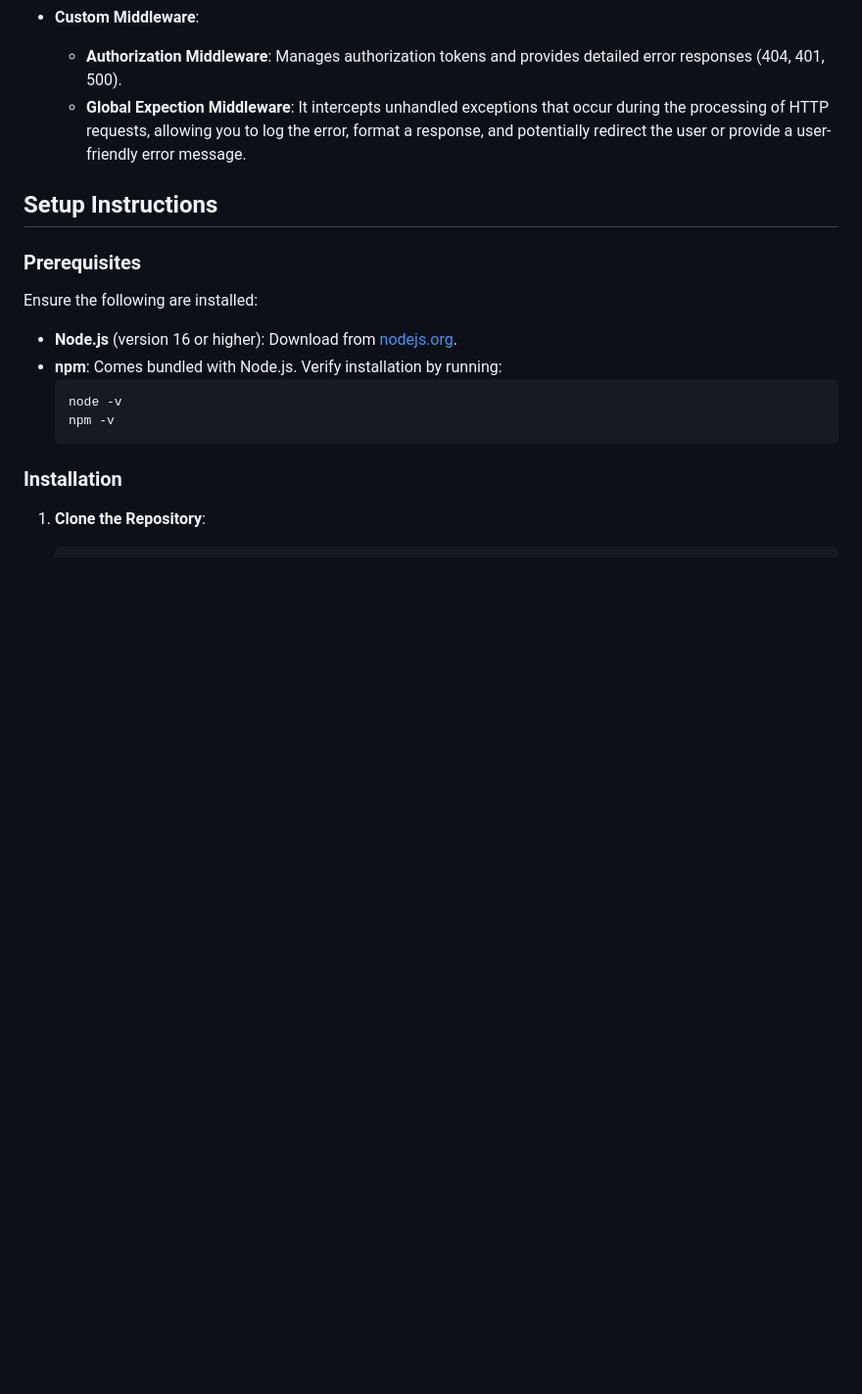
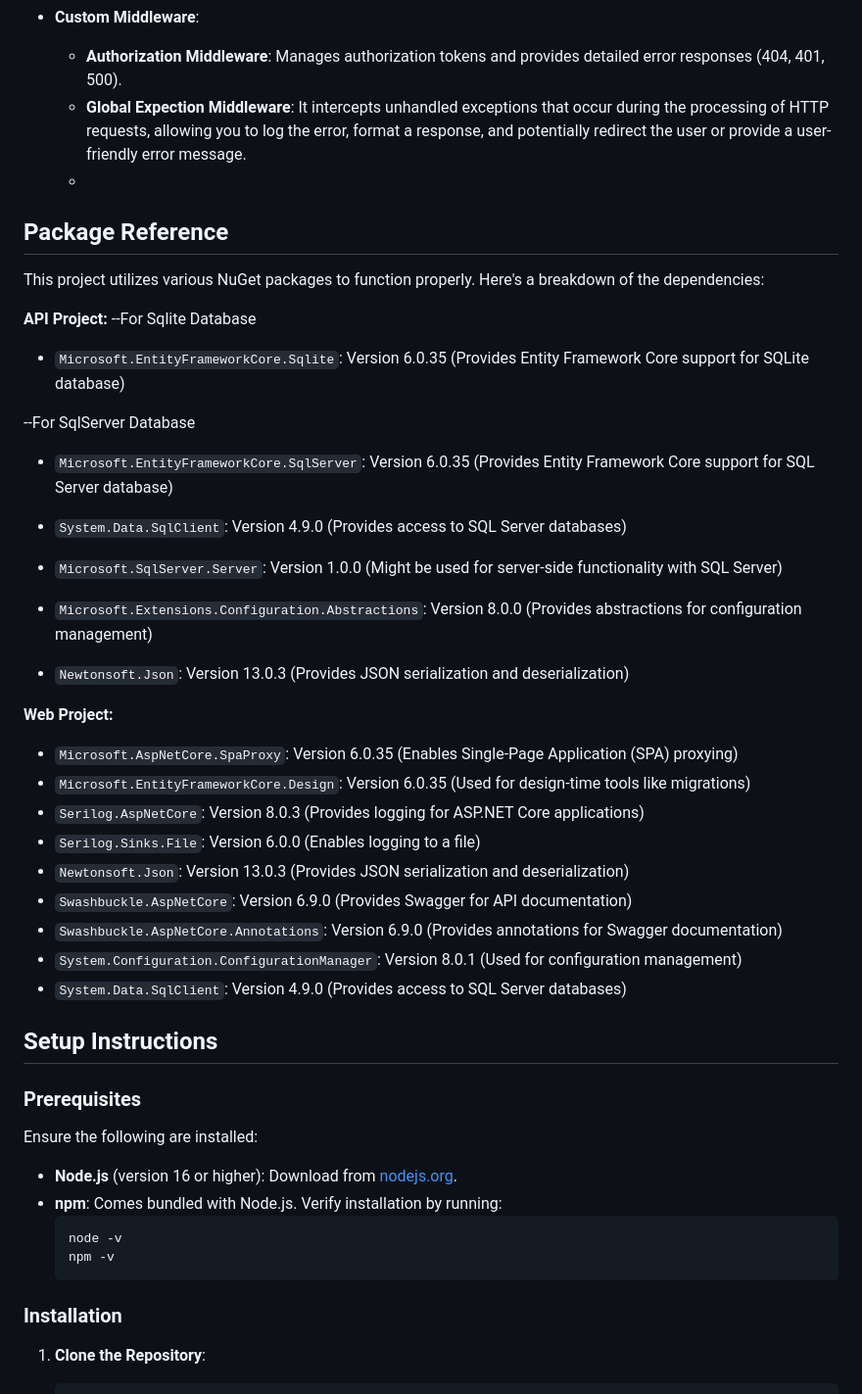
Before and after one commit to grt9787/TMA, a Markdown page: README.md, the part around the change printed below. Shown: that part at 98% size. GitHub-like rendering; blank space fills up the shorter version.

```diff
--- a/README.md
+++ b/README.md
@@ -31,6 +31,35 @@ This project demonstrates expertise in Angular and ASP.NET Core, featuring a use
 - **Custom Middleware**:
   - **Authorization Middleware**: Manages authorization tokens and provides detailed error responses (404, 401, 500).
   - **Global Expection Middleware**:  It intercepts unhandled exceptions that occur during the processing of HTTP requests, allowing you to log the error, format a response, and potentially redirect the user or provide a user-friendly error message.
+  -
+## Package Reference
+
+This project utilizes various NuGet packages to function properly. Here's a breakdown of the dependencies:
+
+**API Project:**
+--For Sqlite Database
+* `Microsoft.EntityFrameworkCore.Sqlite`: Version 6.0.35 (Provides Entity Framework Core support for SQLite database)
+
+--For SqlServer Database
+* `Microsoft.EntityFrameworkCore.SqlServer`: Version 6.0.35 (Provides Entity Framework Core support for SQL Server database)
+* `System.Data.SqlClient`: Version 4.9.0 (Provides access to SQL Server databases)
+* `Microsoft.SqlServer.Server`: Version 1.0.0 (Might be used for server-side functionality with SQL Server)
+
+* `Microsoft.Extensions.Configuration.Abstractions`: Version 8.0.0 (Provides abstractions for configuration management)
+* `Newtonsoft.Json`: Version 13.0.3 (Provides JSON serialization and deserialization)
+
+
+**Web Project:**
+
+* `Microsoft.AspNetCore.SpaProxy`: Version 6.0.35 (Enables Single-Page Application (SPA) proxying)
+* `Microsoft.EntityFrameworkCore.Design`: Version 6.0.35 (Used for design-time tools like migrations)
+* `Serilog.AspNetCore`: Version 8.0.3 (Provides logging for ASP.NET Core applications)
+* `Serilog.Sinks.File`: Version 6.0.0 (Enables logging to a file)
+* `Newtonsoft.Json`: Version 13.0.3 (Provides JSON serialization and deserialization)
+* `Swashbuckle.AspNetCore`: Version 6.9.0 (Provides Swagger for API documentation)
+* `Swashbuckle.AspNetCore.Annotations`: Version 6.9.0 (Provides annotations for Swagger documentation)
+* `System.Configuration.ConfigurationManager`: Version 8.0.1 (Used for configuration management)
+* `System.Data.SqlClient`: Version 4.9.0 (Provides access to SQL Server databases)
 
 ## Setup Instructions
 
```
Also changed, not shown: other parts of README.md (+101 -5 lines).
